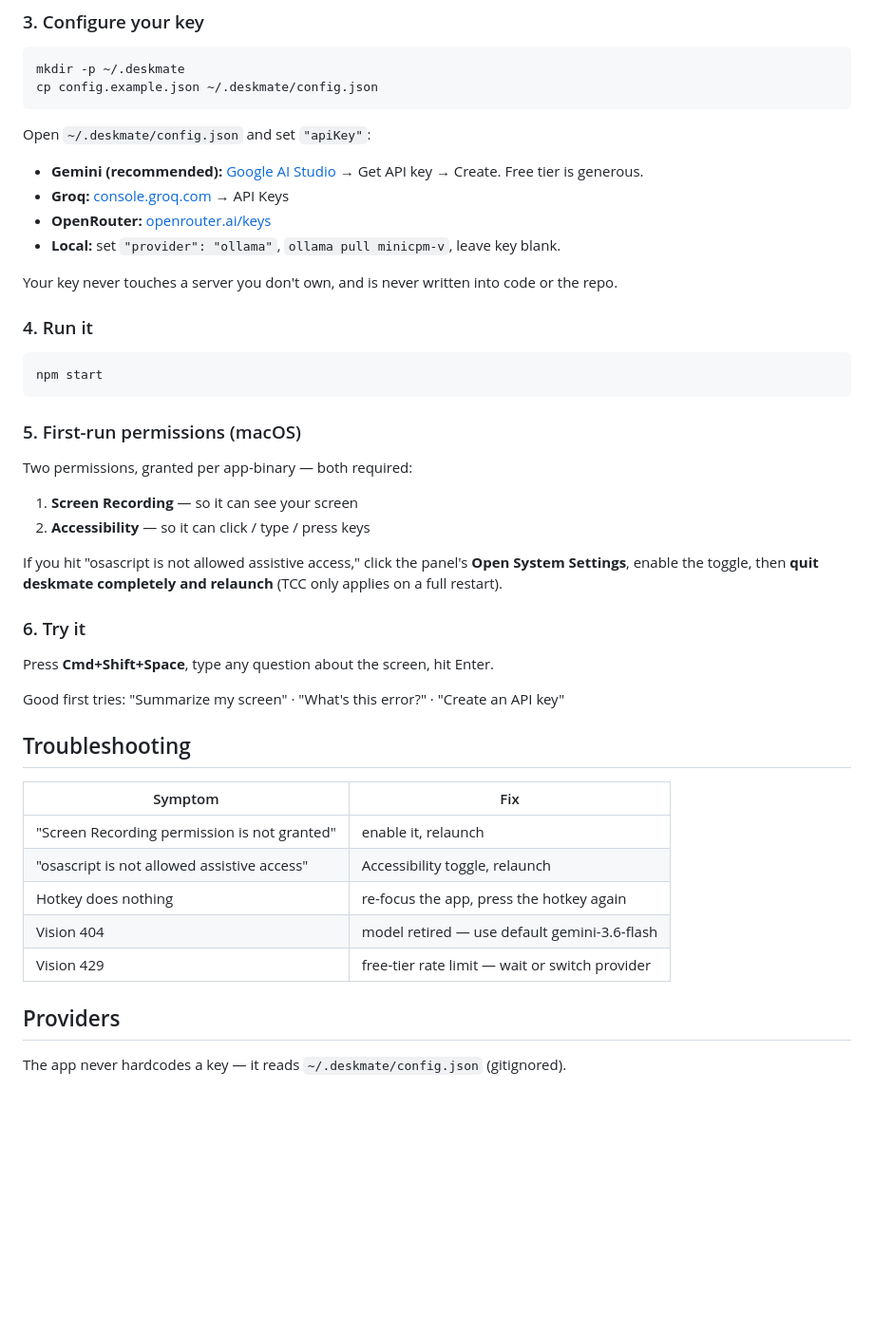
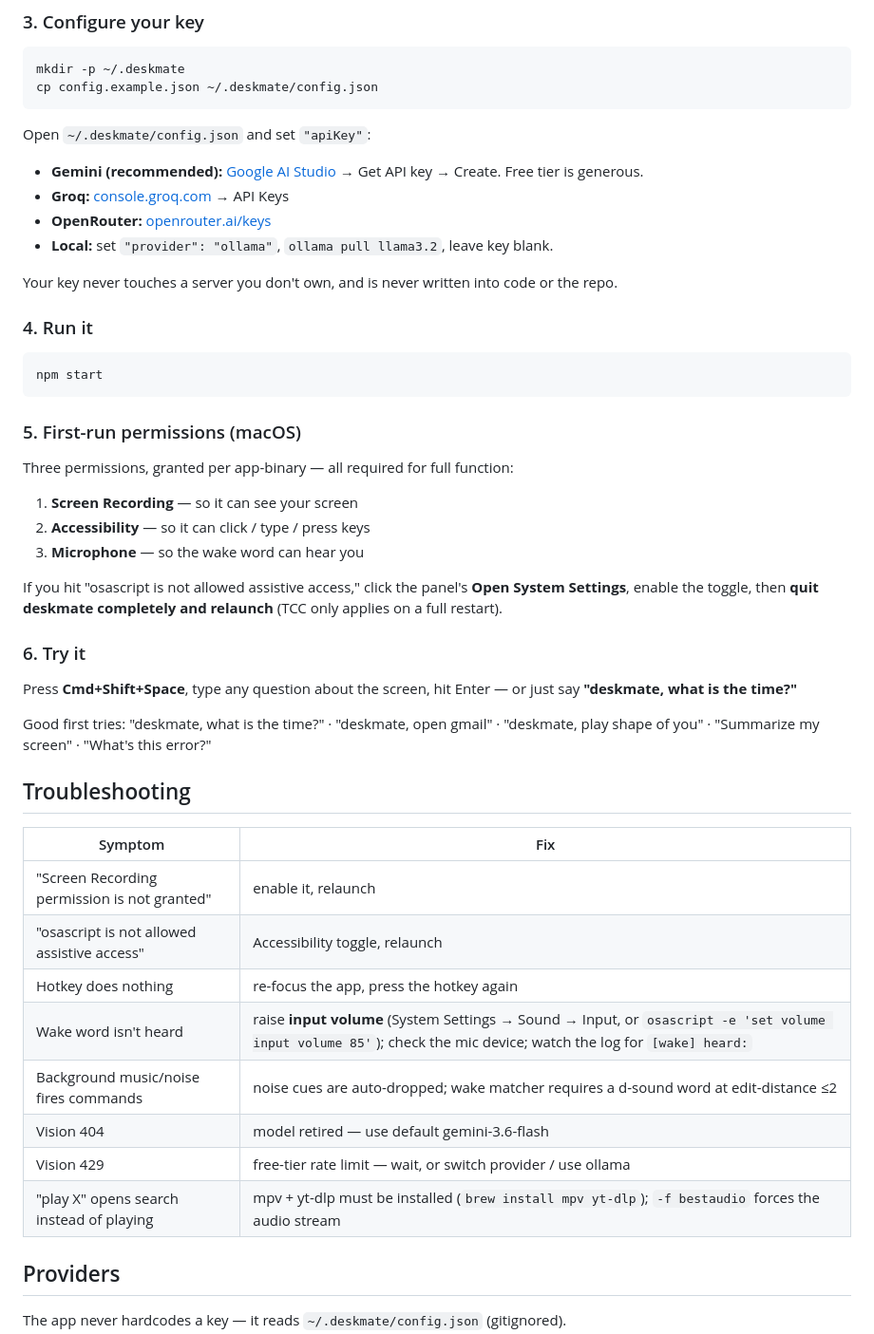
Before and after one commit to Yudeat/deskmate, a Markdown page: README.md, the part around one of its changes. Shown at 95% size. Drawn GitHub-style; blank space fills up the shorter version.

```diff
--- a/README.md
+++ b/README.md
@@ -58,7 +72,7 @@ Open `~/.deskmate/config.json` and set `"apiKey"`:
 - **Gemini (recommended):** [Google AI Studio](https://aistudio.google.com) → Get API key → Create. Free tier is generous.
 - **Groq:** [console.groq.com](https://console.groq.com) → API Keys
 - **OpenRouter:** [openrouter.ai/keys](https://openrouter.ai/keys)
-- **Local:** set `"provider": "ollama"`, `ollama pull minicpm-v`, leave key blank.
+- **Local:** set `"provider": "ollama"`, `ollama pull llama3.2`, leave key blank.
 
 Your key never touches a server you don't own, and is never written into code or the repo.
 
@@ -70,17 +84,18 @@ npm start
 
 ### 5. First-run permissions (macOS)
 
-Two permissions, granted per app-binary — both required:
+Three permissions, granted per app-binary — all required for full function:
 1. **Screen Recording** — so it can see your screen
 2. **Accessibility** — so it can click / type / press keys
+3. **Microphone** — so the wake word can hear you
 
 If you hit "osascript is not allowed assistive access," click the panel's **Open System Settings**, enable the toggle, then **quit deskmate completely and relaunch** (TCC only applies on a full restart).
 
 ### 6. Try it
 
-Press **Cmd+Shift+Space**, type any question about the screen, hit Enter.
+Press **Cmd+Shift+Space**, type any question about the screen, hit Enter — or just say **"deskmate, what is the time?"**
 
-Good first tries: "Summarize my screen" · "What's this error?" · "Create an API key"
+Good first tries: "deskmate, what is the time?" · "deskmate, open gmail" · "deskmate, play shape of you" · "Summarize my screen" · "What's this error?"
 
 ## Troubleshooting
 
@@ -89,8 +104,11 @@ Good first tries: "Summarize my screen" · "What's this error?" · "Create an AP
 | "Screen Recording permission is not granted" | enable it, relaunch |
 | "osascript is not allowed assistive access" | Accessibility toggle, relaunch |
 | Hotkey does nothing | re-focus the app, press the hotkey again |
+| Wake word isn't heard | raise **input volume** (System Settings → Sound → Input, or `osascript -e 'set volume input volume 85'`); check the mic device; watch the log for `[wake] heard:` |
+| Background music/noise fires commands | noise cues are auto-dropped; wake matcher requires a d-sound word at edit-distance ≤2 |
 | Vision 404 | model retired — use default gemini-3.6-flash |
-| Vision 429 | free-tier rate limit — wait or switch provider |
+| Vision 429 | free-tier rate limit — wait, or switch provider / use ollama |
+| "play X" opens search instead of playing | mpv + yt-dlp must be installed (`brew install mpv yt-dlp`); `-f bestaudio` forces the audio stream |
 
 ## Providers
 
```
Also changed, not shown: other parts of README.md (+62 -23 lines).
